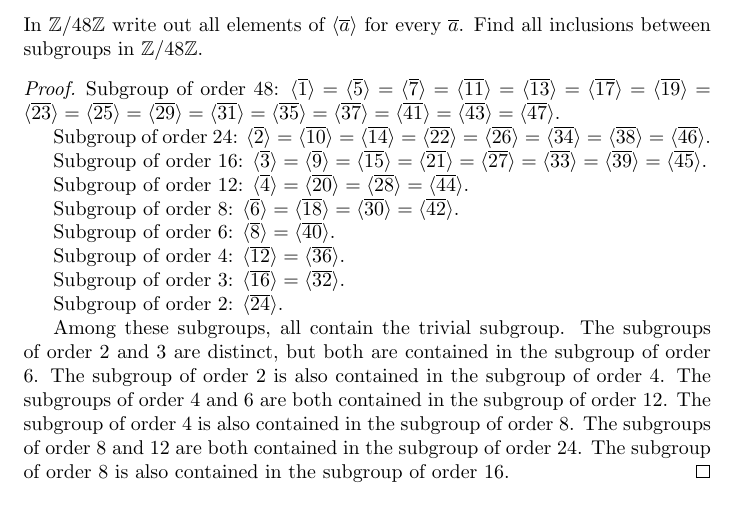
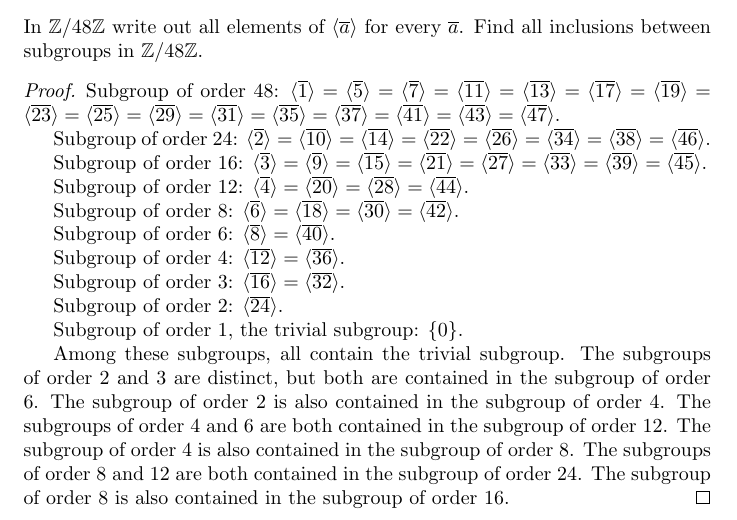
Before and after one commit to scottpdo/dummit-foote, a LaTeX document (2.3.tex): part of page 3 of 3, cut so that both start at the same text. Compiled offline with pdfLaTeX.

Commit message:
update to 2.3.6

```diff
--- a/2.3.tex
+++ b/2.3.tex
@@ -91,6 +91,8 @@ In $\mathbb{Z}/48\mathbb{Z}$ write out all elements of $\langle \overline{a} \ra
 
     Subgroup of order 2: $\langle \overline{24} \rangle$.
 
+    Subgroup of order 1, the trivial subgroup: $\{ 0 \}$.
+
     Among these subgroups, all contain the trivial subgroup. The subgroups of order 2 and 3 are distinct, but both are contained in the subgroup of order 6. The subgroup of order 2 is also contained in the subgroup of order 4. The subgroups of order 4 and 6 are both contained in the subgroup of order 12. The subgroup of order 4 is also contained in the subgroup of order 8. The subgroups of order 8 and 12 are both contained in the subgroup of order 24. The subgroup of order 8 is also contained in the subgroup of order 16.
 \end{proof}
 
```
Also changed, not shown: 2.3.pdf.
